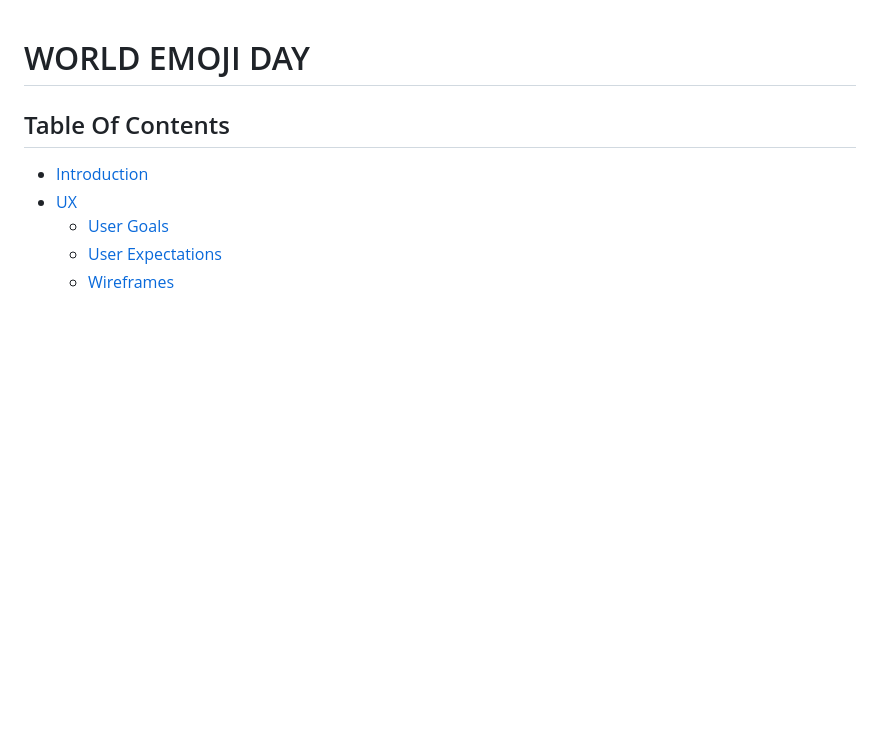
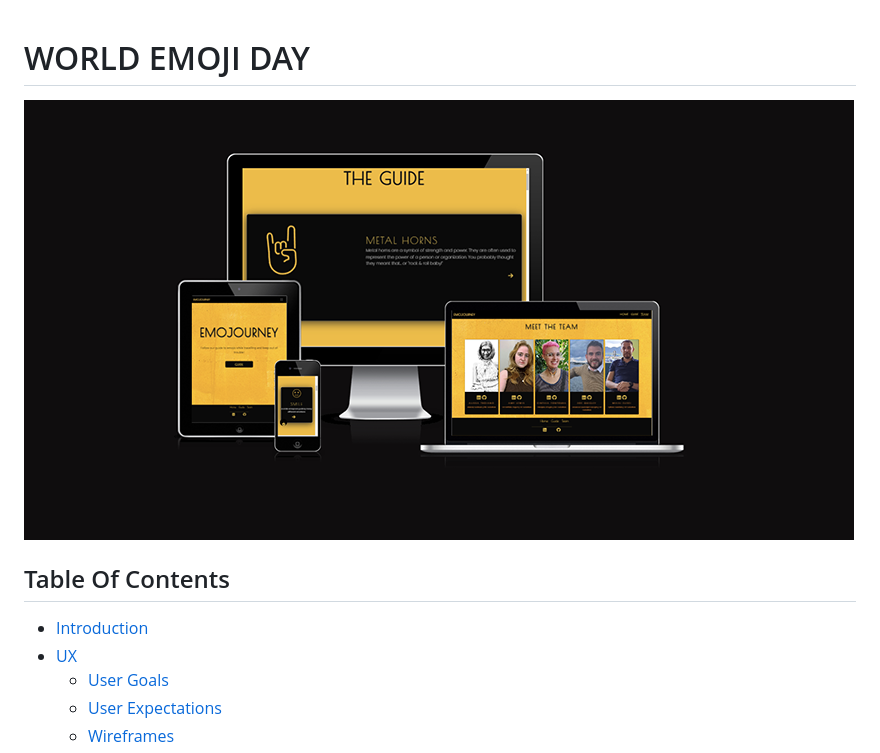
Before and after one commit to alissatroiano/team-8, a Markdown page: README.md, the part around one of its changes. GitHub-like rendering; pictures changed too: assets/images/readme/am-i-responsive.png (added); blank space fills up the shorter version.

```diff
--- a/README.md
+++ b/README.md
@@ -1,4 +1,6 @@
 # WORLD EMOJI DAY
+
+![](assets/images/readme/am-i-responsive.png)
 
 ## Table Of Contents
 
```
Also changed, not shown: other parts of README.md (+3 -0 lines), 3 other files.
